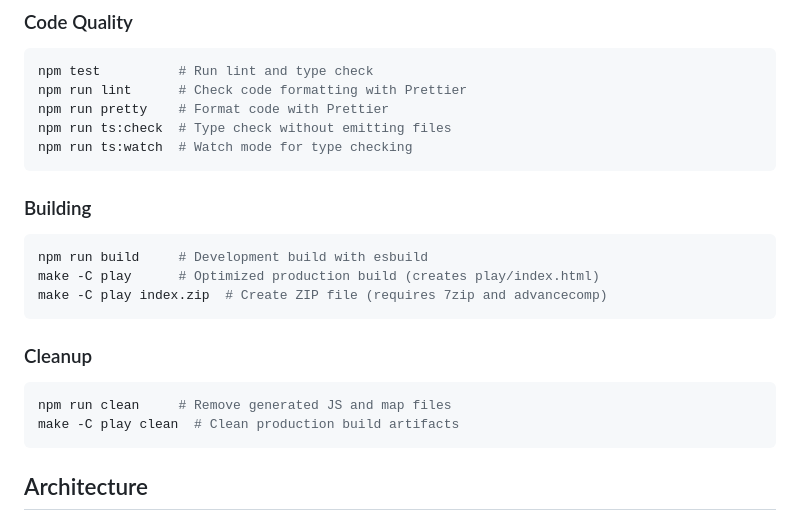
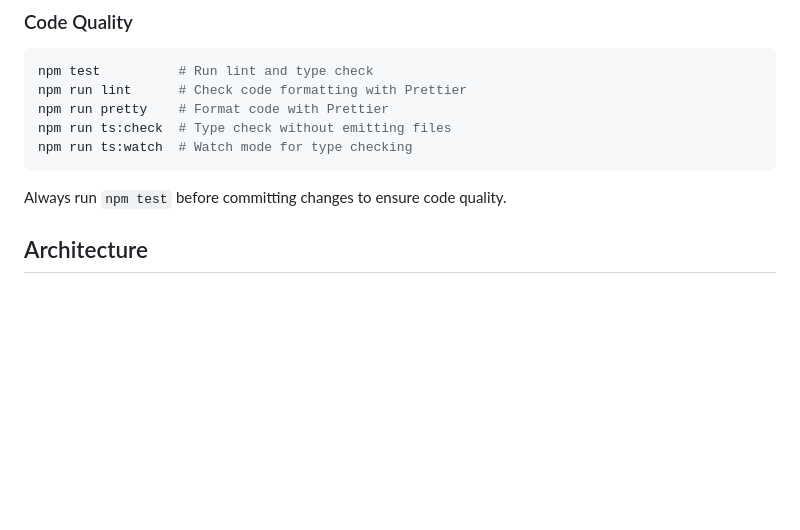
Before and after one commit to piesku/blackcat, a Markdown page: CLAUDE.md, the part around the change. Rendered like a GitHub page; blank space fills up the shorter version.

````diff
--- a/CLAUDE.md
+++ b/CLAUDE.md
@@ -29,20 +29,7 @@ npm run ts:check  # Type check without emitting files
 npm run ts:watch  # Watch mode for type checking
 ```
 
-### Building
-
-```bash
-npm run build     # Development build with esbuild
-make -C play      # Optimized production build (creates play/index.html)
-make -C play index.zip  # Create ZIP file (requires 7zip and advancecomp)
-```
-
-### Cleanup
-
-```bash
-npm run clean     # Remove generated JS and map files
-make -C play clean  # Clean production build artifacts
-```
+Always run `npm test` before committing changes to ensure code quality.
 
 ## Architecture
 
````
